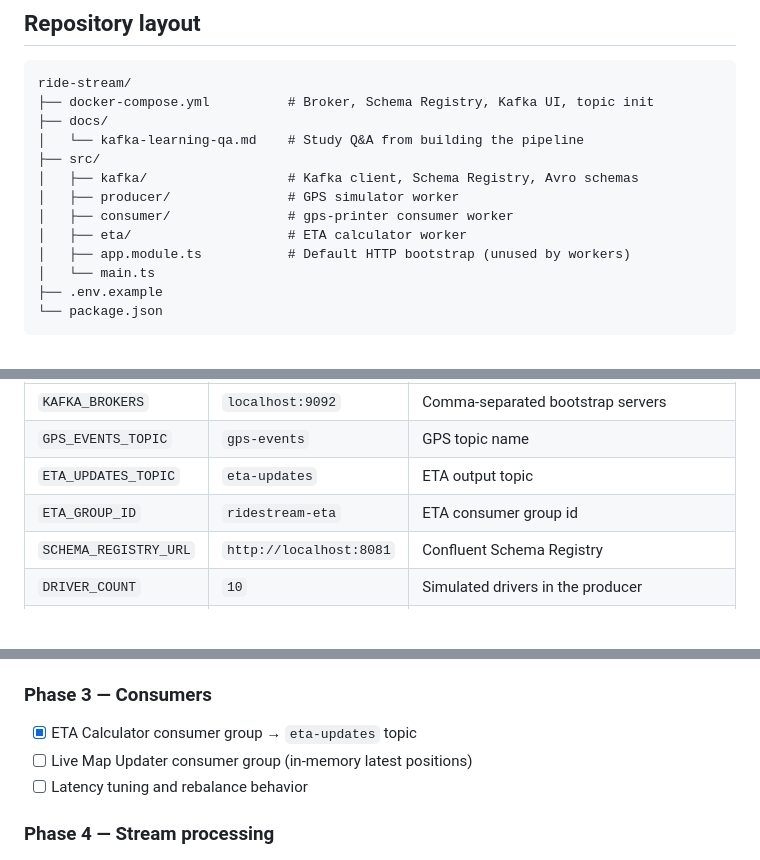
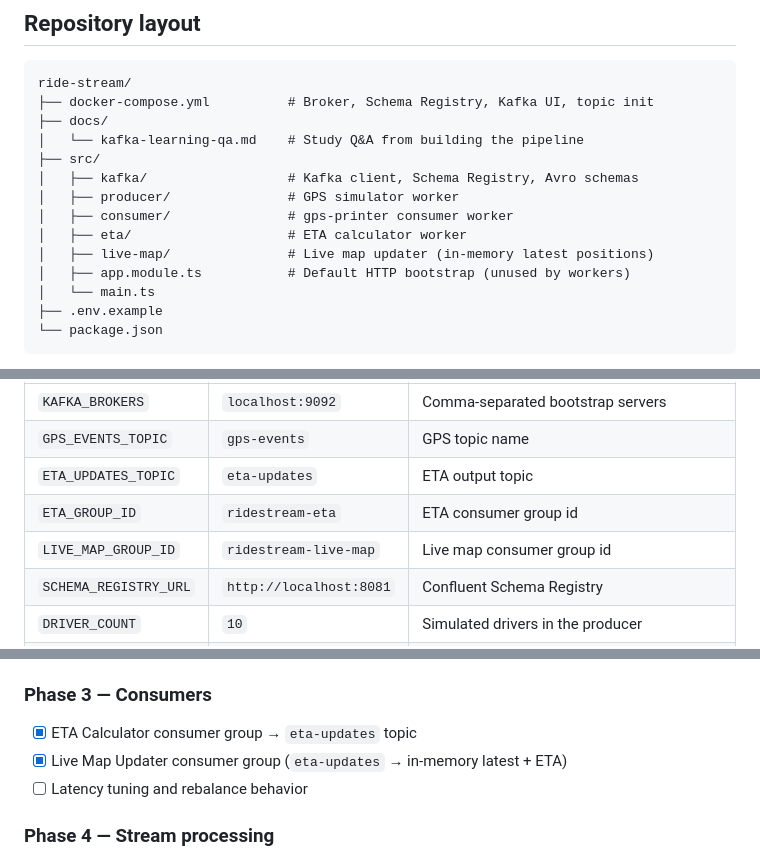
Before and after one commit to iikareem/ride-stream, a Markdown page: README.md, 3 parts joined by grey strips. Drawn GitHub-style; blank space fills up the shorter version.

```diff
--- a/README.md
+++ b/README.md
@@ -103,6 +108,7 @@ ride-stream/
 │   ├── producer/               # GPS simulator worker
 │   ├── consumer/               # gps-printer consumer worker
 │   ├── eta/                    # ETA calculator worker
+│   ├── live-map/               # Live map updater (in-memory latest positions)
 │   ├── app.module.ts           # Default HTTP bootstrap (unused by workers)
 │   └── main.ts
 ├── .env.example
@@ -169,6 +175,7 @@ Copy `.env.example` to `.env`:
 | `GPS_EVENTS_TOPIC` | `gps-events` | GPS topic name |
 | `ETA_UPDATES_TOPIC` | `eta-updates` | ETA output topic |
 | `ETA_GROUP_ID` | `ridestream-eta` | ETA consumer group id |
+| `LIVE_MAP_GROUP_ID` | `ridestream-live-map` | Live map consumer group id |
 | `SCHEMA_REGISTRY_URL` | `http://localhost:8081` | Confluent Schema Registry |
 | `DRIVER_COUNT` | `10` | Simulated drivers in the producer |
 | `KAFKA_CLIENT_ID` | `ridestream` | Kafka client id (printer group: `ridestream-gps-printer`) |
@@ -285,7 +294,7 @@ Or open Kafka UI → Schema Registry → `gps-events-value`.
 ### Phase 3 — Consumers
 
 - [x] ETA Calculator consumer group → `eta-updates` topic
-- [ ] Live Map Updater consumer group (in-memory latest positions)
+- [x] Live Map Updater consumer group (`eta-updates` → in-memory latest + ETA)
 - [ ] Latency tuning and rebalance behavior
 
 ### Phase 4 — Stream processing
```
Also changed, not shown: other parts of README.md (+9 -2 lines), docs/kafka-learning-qa.md (+26 -3 lines).
